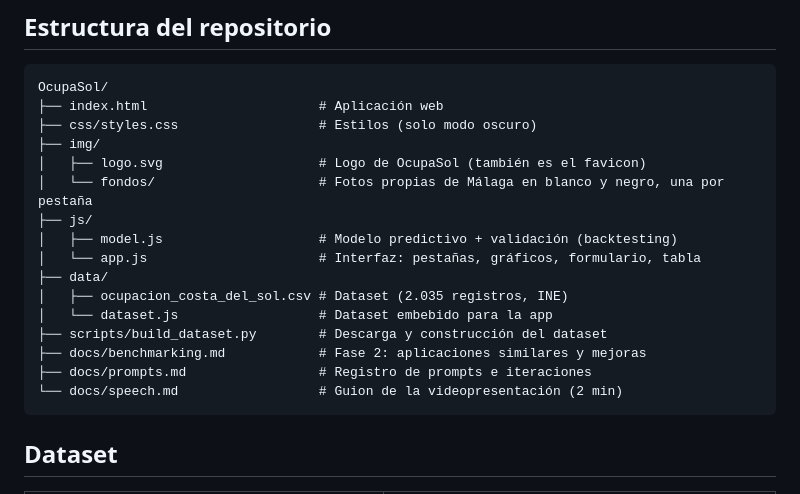
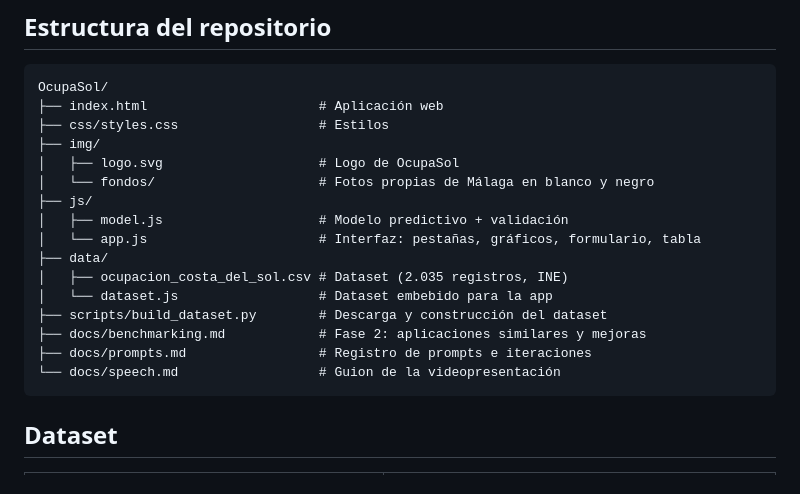
Before and after one commit to sucamchi/OcupaSol, a Markdown page: README.md, the part around the change. Rendered like a GitHub page.

Commit message:
Update README.md for clarity in file descriptions

````diff
--- a/README.md
+++ b/README.md
@@ -76,12 +76,12 @@ El script regenera `data/ocupacion_costa_del_sol.csv` (evidencia del dataset) y
 ```
 OcupaSol/
 ├── index.html                      # Aplicación web
-├── css/styles.css                  # Estilos (solo modo oscuro)
+├── css/styles.css                  # Estilos
 ├── img/
-│   ├── logo.svg                    # Logo de OcupaSol (también es el favicon)
-│   └── fondos/                     # Fotos propias de Málaga en blanco y negro, una por pestaña
+│   ├── logo.svg                    # Logo de OcupaSol
+│   └── fondos/                     # Fotos propias de Málaga en blanco y negro
 ├── js/
-│   ├── model.js                    # Modelo predictivo + validación (backtesting)
+│   ├── model.js                    # Modelo predictivo + validación
 │   └── app.js                      # Interfaz: pestañas, gráficos, formulario, tabla
 ├── data/
 │   ├── ocupacion_costa_del_sol.csv # Dataset (2.035 registros, INE)
@@ -89,7 +89,7 @@ OcupaSol/
 ├── scripts/build_dataset.py        # Descarga y construcción del dataset
 ├── docs/benchmarking.md            # Fase 2: aplicaciones similares y mejoras
 ├── docs/prompts.md                 # Registro de prompts e iteraciones
-└── docs/speech.md                  # Guion de la videopresentación (2 min)
+└── docs/speech.md                  # Guion de la videopresentación
 ```
 
 ## Dataset
````
